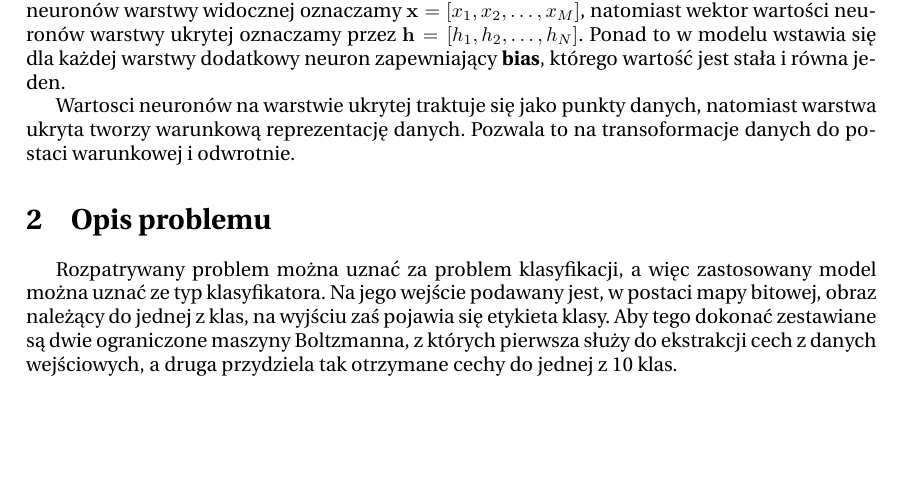
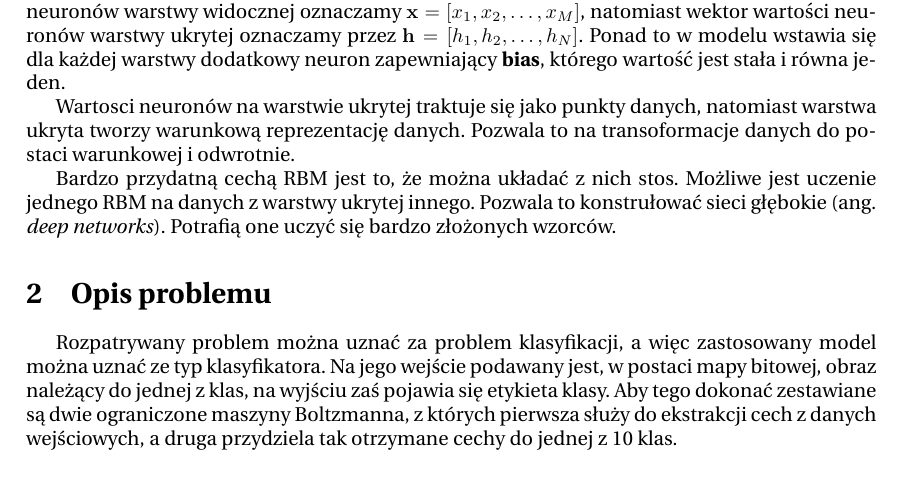
Before and after one commit to KBrus/nton-rbm, a LaTeX paper (doc/rpt_ntwon.tex): part of page 2 of 5, cut so that both start at the same text, the shorter picture padded with empty space. Compiled offline with pdfLaTeX.

Commit message:
informacja o DBM

```diff
--- a/doc/rpt_ntwon.tex
+++ b/doc/rpt_ntwon.tex
@@ -76,6 +76,10 @@ warstw}
 Wartosci neuronów na warstwie ukrytej traktuje się jako punkty danych, natomiast warstwa ukryta tworzy
 warunkową reprezentację danych. Pozwala to na transoformacje danych do postaci warunkowej i odwrotnie.
 
+Bardzo przydatną cechą RBM jest to, że można układać z nich stos. Możliwe jest uczenie jednego RBM na
+danych z warstwy ukrytej innego. Pozwala to konstrułować sieci głębokie (ang. \textit{deep networks}).
+Potrafią one uczyć się bardzo złożonych wzorców.
+
 \section{Opis problemu}
 
 Rozpatrywany problem można uznać za problem klasyfikacji, a więc zastosowany model można uznać ze typ klasyfikatora. Na jego wejście podawany jest, w postaci mapy bitowej, obraz należący do jednej z klas, na wyjściu zaś pojawia się etykieta klasy. Aby tego dokonać zestawiane są dwie ograniczone maszyny Boltzmanna, z których pierwsza służy do ekstrakcji cech z danych wejściowych, a druga przydziela tak otrzymane cechy do jednej z 10 klas.
```
